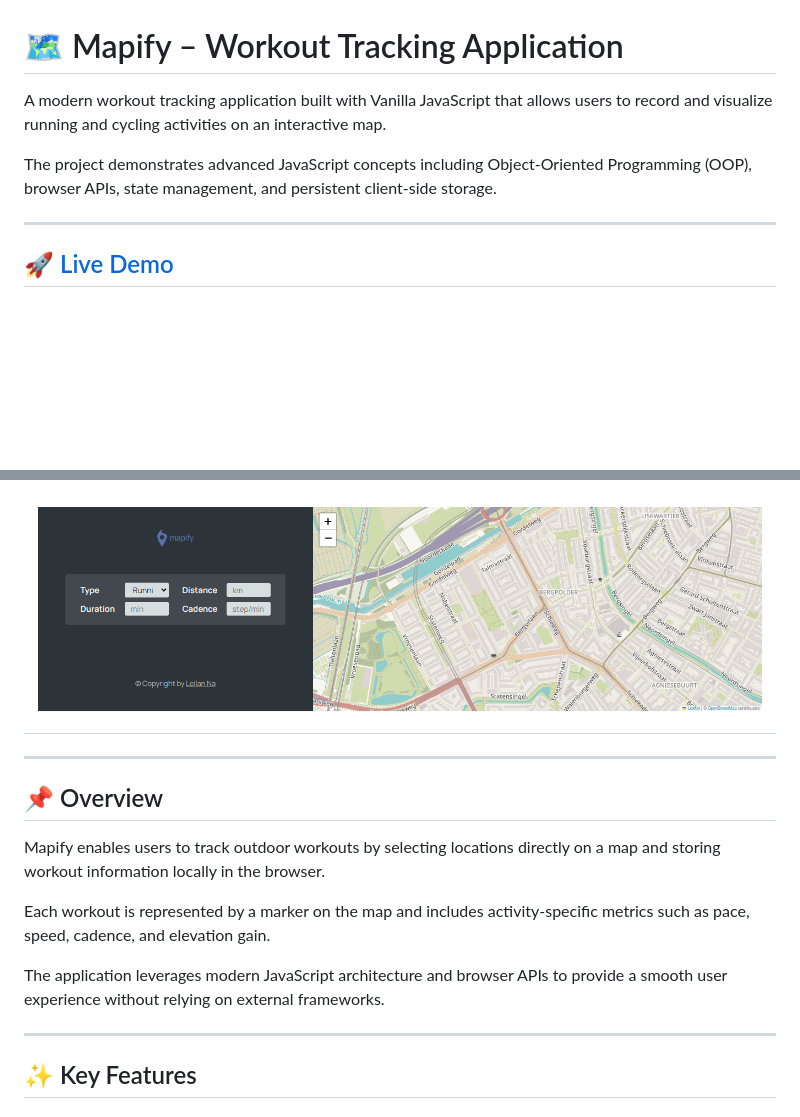
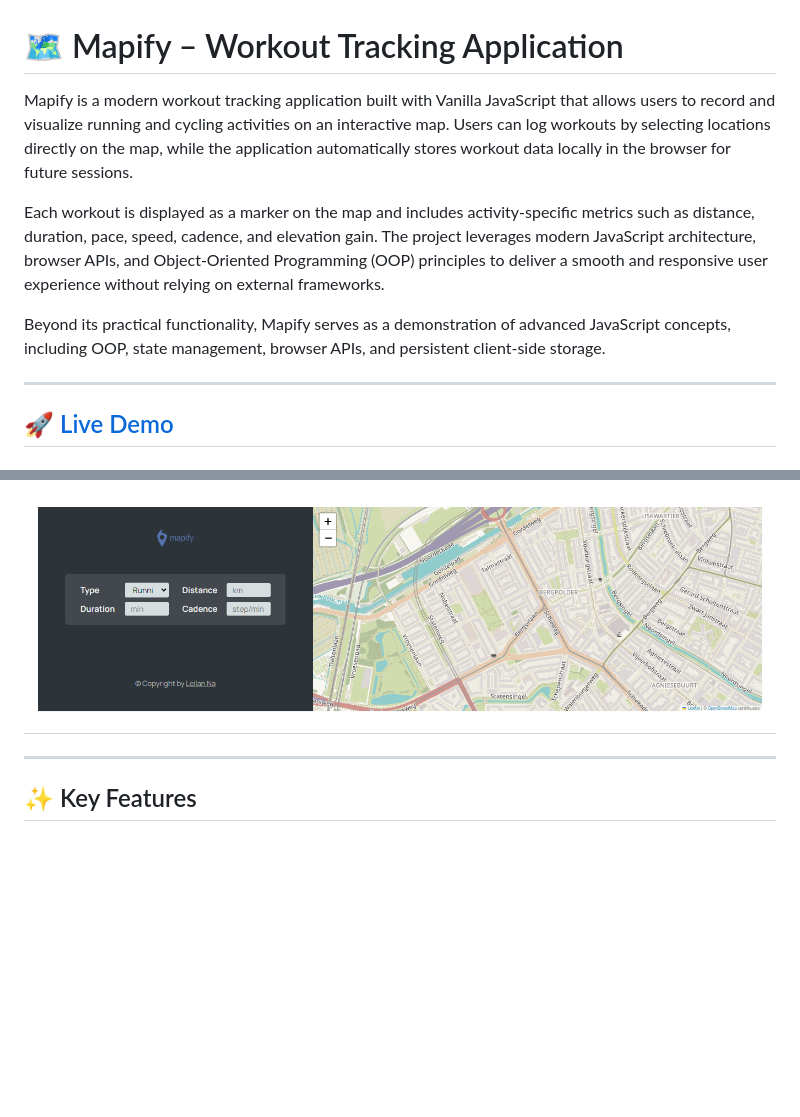
Before and after one commit to LinSchmitz/mapify, a Markdown page: README.md, 2 parts joined by grey strips. GitHub-like rendering; blank space fills up the shorter version.

```diff
--- a/README.md
+++ b/README.md
@@ -1,8 +1,10 @@
 # 🗺️ Mapify – Workout Tracking Application
 
-A modern workout tracking application built with Vanilla JavaScript that allows users to record and visualize running and cycling activities on an interactive map.
+Mapify is a modern workout tracking application built with Vanilla JavaScript that allows users to record and visualize running and cycling activities on an interactive map. Users can log workouts by selecting locations directly on the map, while the application automatically stores workout data locally in the browser for future sessions.
 
-The project demonstrates advanced JavaScript concepts including Object-Oriented Programming (OOP), browser APIs, state management, and persistent client-side storage.
+Each workout is displayed as a marker on the map and includes activity-specific metrics such as distance, duration, pace, speed, cadence, and elevation gain. The project leverages modern JavaScript architecture, browser APIs, and Object-Oriented Programming (OOP) principles to deliver a smooth and responsive user experience without relying on external frameworks.
+
+Beyond its practical functionality, Mapify serves as a demonstration of advanced JavaScript concepts, including OOP, state management, browser APIs, and persistent client-side storage.
 
 ---
 
@@ -13,16 +15,6 @@ The project demonstrates advanced JavaScript concepts including Object-Oriented
 ## 📸 Screenshots
 
 ## ![Photos](map.png)
-
----
-
-## 📌 Overview
-
-Mapify enables users to track outdoor workouts by selecting locations directly on a map and storing workout information locally in the browser.
-
-Each workout is represented by a marker on the map and includes activity-specific metrics such as pace, speed, cadence, and elevation gain.
-
-The application leverages modern JavaScript architecture and browser APIs to provide a smooth user experience without relying on external frameworks.
 
 ---
 
```
